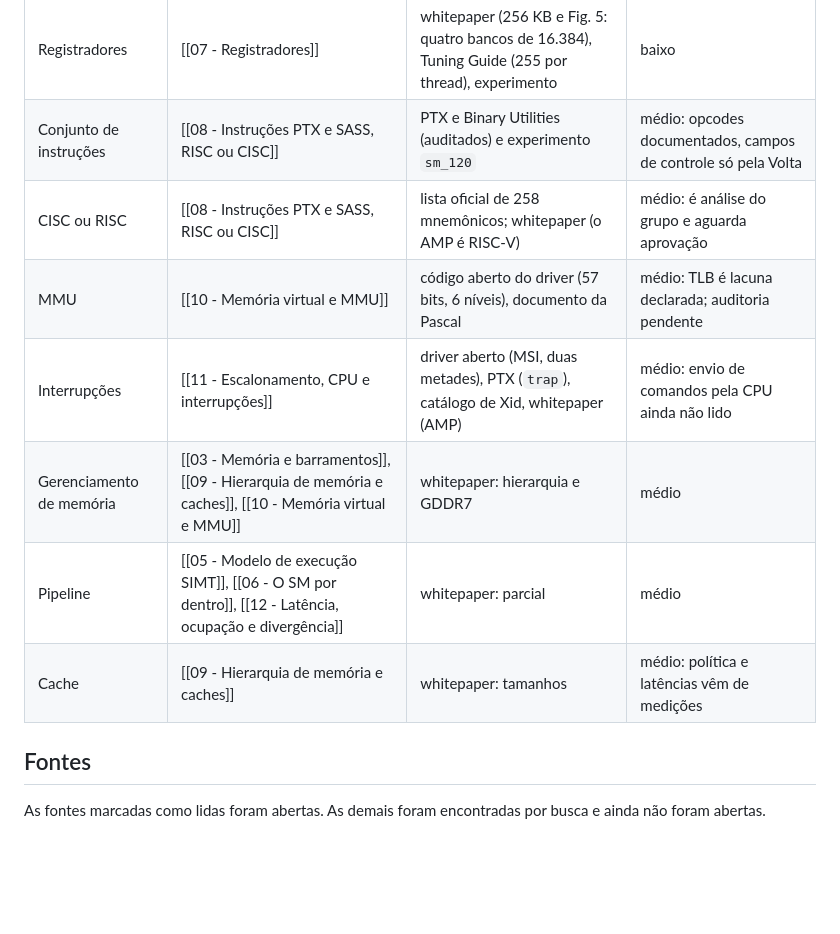
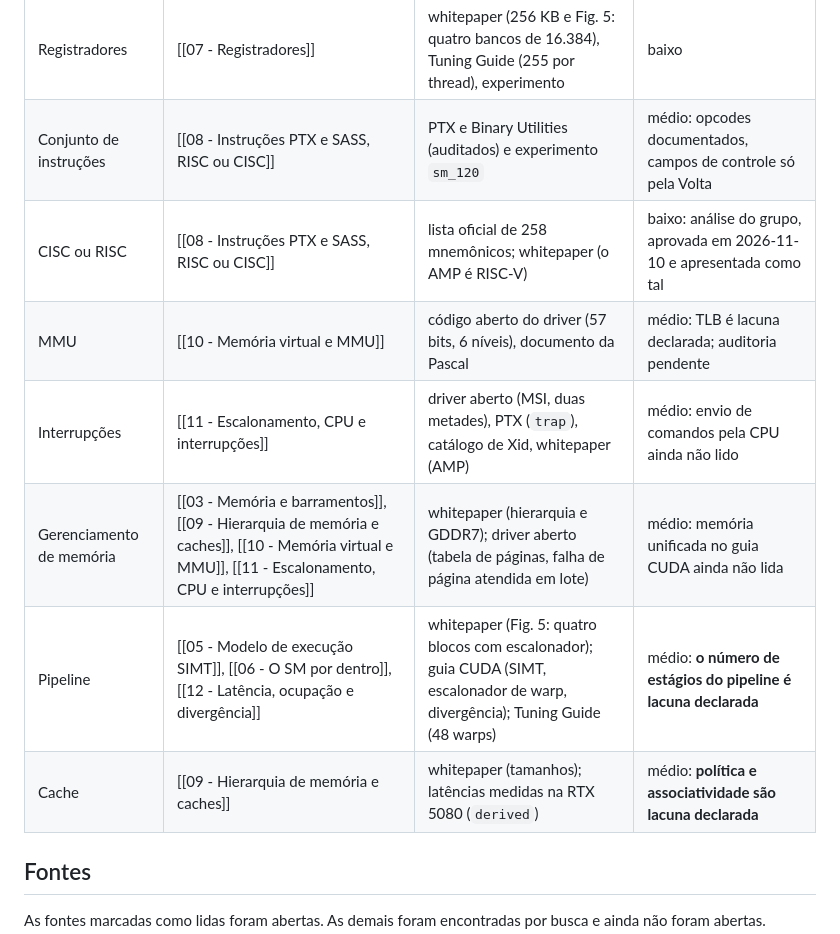
Before and after one commit to lorenzo265/apresentacao-placa-de-video, a Markdown page: vault/01-Briefing/Requisitos da disciplina.md, the part around the change. GitHub-like rendering; blank space fills up the shorter version.

```diff
--- a/vault/01-Briefing/Requisitos da disciplina.md
+++ b/vault/01-Briefing/Requisitos da disciplina.md
@@ -50,12 +50,12 @@ O tour desce em níveis, da placa até o interior do chip. O roteiro v1 (hardwar
 |---|---|---|---|
 | Registradores | [[07 - Registradores]] | whitepaper (256 KB e Fig. 5: quatro bancos de 16.384), Tuning Guide (255 por thread), experimento | baixo |
 | Conjunto de instruções | [[08 - Instruções PTX e SASS, RISC ou CISC]] | PTX e Binary Utilities (auditados) e experimento `sm_120` | médio: opcodes documentados, campos de controle só pela Volta |
-| CISC ou RISC | [[08 - Instruções PTX e SASS, RISC ou CISC]] | lista oficial de 258 mnemônicos; whitepaper (o AMP é RISC-V) | médio: é análise do grupo e aguarda aprovação |
+| CISC ou RISC | [[08 - Instruções PTX e SASS, RISC ou CISC]] | lista oficial de 258 mnemônicos; whitepaper (o AMP é RISC-V) | baixo: análise do grupo, aprovada em 2026-11-10 e apresentada como tal |
 | MMU | [[10 - Memória virtual e MMU]] | código aberto do driver (57 bits, 6 níveis), documento da Pascal | médio: TLB é lacuna declarada; auditoria pendente |
 | Interrupções | [[11 - Escalonamento, CPU e interrupções]] | driver aberto (MSI, duas metades), PTX (`trap`), catálogo de Xid, whitepaper (AMP) | médio: envio de comandos pela CPU ainda não lido |
-| Gerenciamento de memória | [[03 - Memória e barramentos]], [[09 - Hierarquia de memória e caches]], [[10 - Memória virtual e MMU]] | whitepaper: hierarquia e GDDR7 | médio |
-| Pipeline | [[05 - Modelo de execução SIMT]], [[06 - O SM por dentro]], [[12 - Latência, ocupação e divergência]] | whitepaper: parcial | médio |
-| Cache | [[09 - Hierarquia de memória e caches]] | whitepaper: tamanhos | médio: política e latências vêm de medições |
+| Gerenciamento de memória | [[03 - Memória e barramentos]], [[09 - Hierarquia de memória e caches]], [[10 - Memória virtual e MMU]], [[11 - Escalonamento, CPU e interrupções]] | whitepaper (hierarquia e GDDR7); driver aberto (tabela de páginas, falha de página atendida em lote) | médio: memória unificada no guia CUDA ainda não lida |
+| Pipeline | [[05 - Modelo de execução SIMT]], [[06 - O SM por dentro]], [[12 - Latência, ocupação e divergência]] | whitepaper (Fig. 5: quatro blocos com escalonador); guia CUDA (SIMT, escalonador de warp, divergência); Tuning Guide (48 warps) | médio: **o número de estágios do pipeline é lacuna declarada** |
+| Cache | [[09 - Hierarquia de memória e caches]] | whitepaper (tamanhos); latências medidas na RTX 5080 (`derived`) | médio: **política e associatividade são lacuna declarada** |
 
 ## Fontes
 As fontes marcadas como lidas foram abertas. As demais foram encontradas por busca e ainda não foram abertas.
```
Also changed, not shown: harness/STATUS.md (+31 -1 lines).
